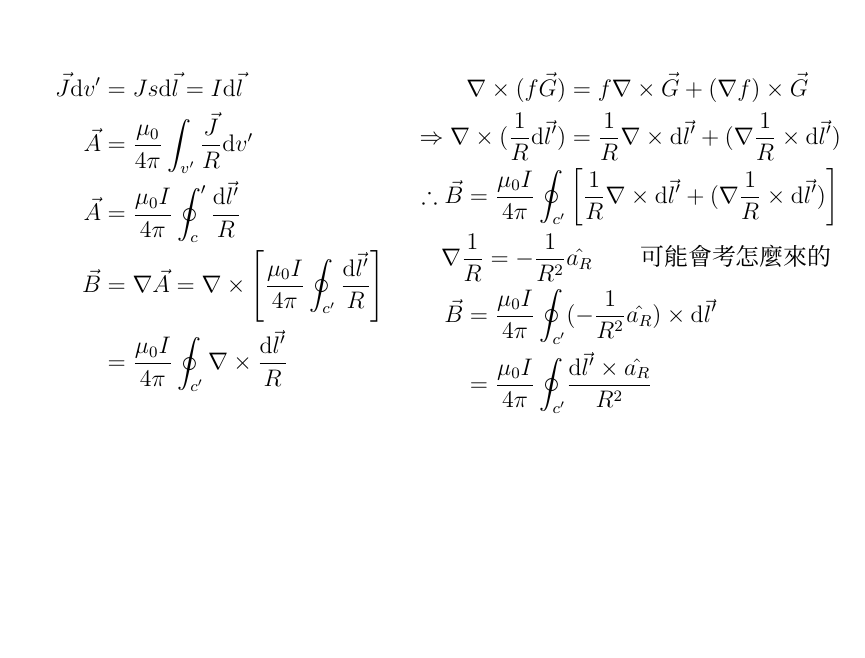
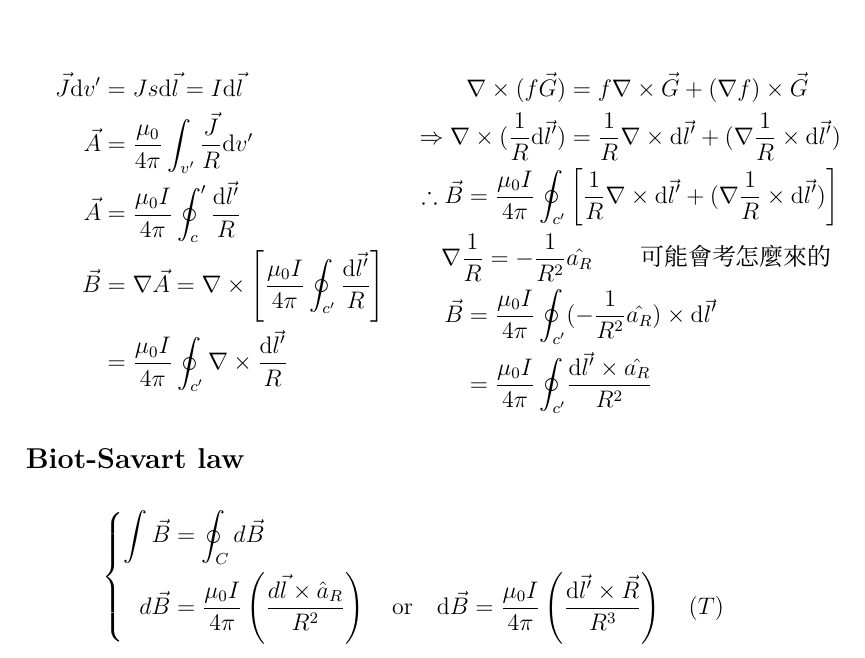
Before and after one commit to BlackShadowLimit/College-Courses, a LaTeX document (Fundamentals of Engineering Electromagnetics/Ch5. Static magnetic field.tex): part of page 4 of 4, cut so that both start at the same text, the shorter picture padded with empty space. Compiled offline with XeLaTeX.

Commit message:
Add: Biot-Savart law conclusion

```diff
--- a/Fundamentals of Engineering Electromagnetics/Ch5. Static magnetic field.tex
+++ b/Fundamentals of Engineering Electromagnetics/Ch5. Static magnetic field.tex
@@ -232,4 +232,14 @@ $$
 		= \frac{\mu_0 I}{4 \pi} \oint_{c'} &\frac{\text{d} \vec l' \times \hat{a_R}}{R^2}
 		\end{align*}
 \end{minipage}
+
+\subsection*{Biot-Savart law}
+\begin{align*}
+	\left\{
+  \begin{aligned}
+  \int \vec{B} &= \oint_C d\vec{B} \\
+	d\vec{B} &= \frac{\mu_0 I}{4\pi} \left( \frac{d\vec{l} \times \hat{a}_R}{R^2} \right) \quad \text{or} \quad \text{d} \vec B = \frac{\mu_0 I}{4 \pi} \left(\frac{\text{d} \vec l' \times \vec R}{R^3}\right) \quad (T)
+  \end{aligned}
+  \right.
+\end{align*}
 \end{document}
```
